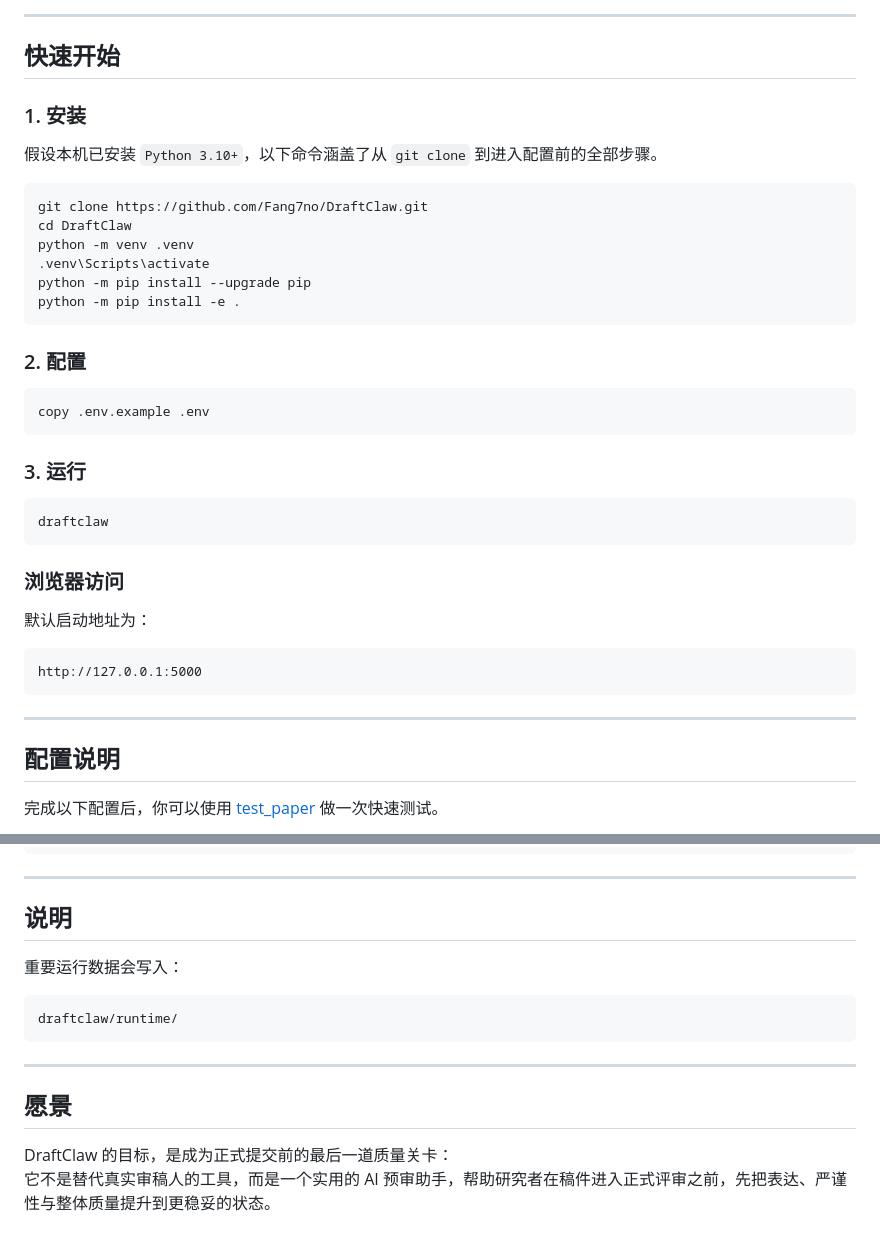
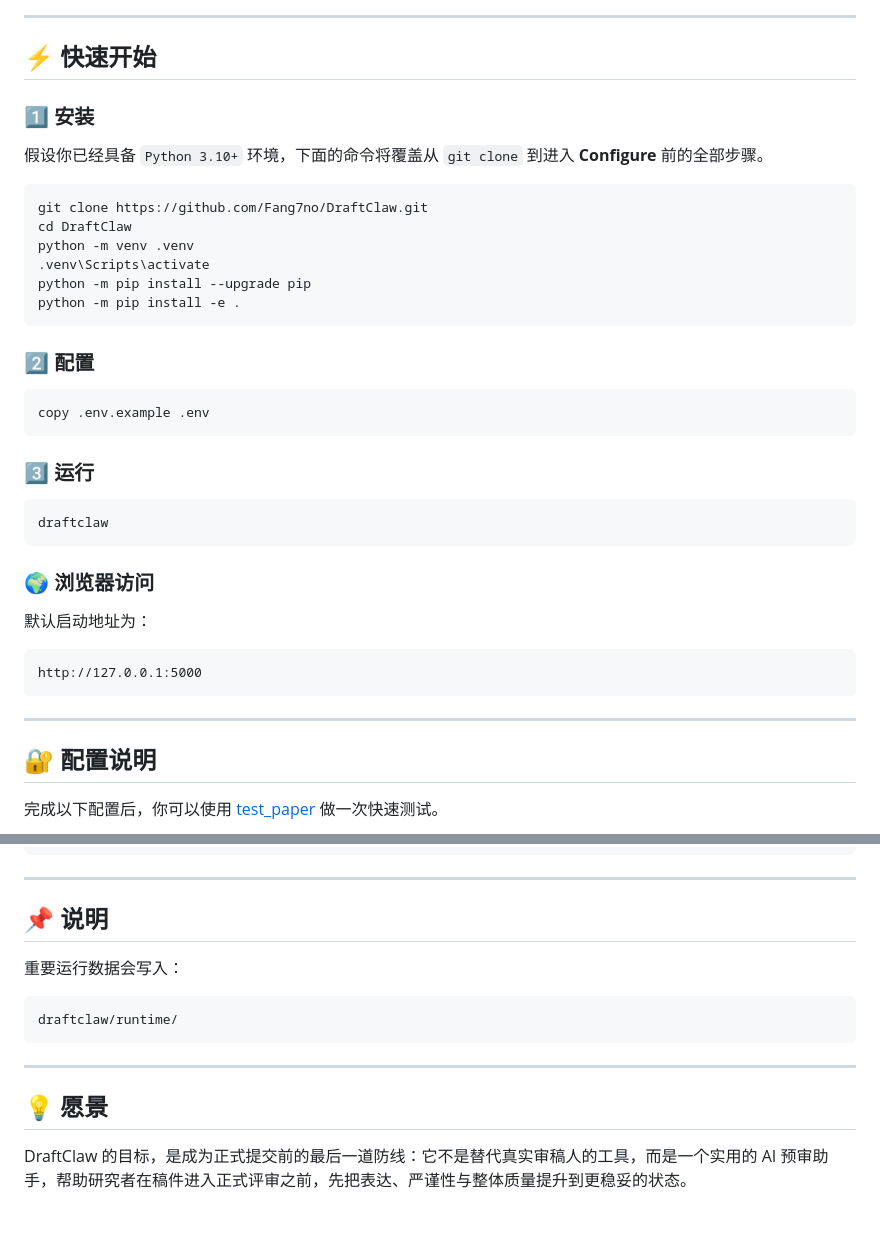
Before and after one commit to Fang7no/DraftClaw, a Markdown page: README.zh-CN.md, 2 parts joined by grey strips. Rendered like a GitHub page.

````diff
--- a/README.zh-CN.md
+++ b/README.zh-CN.md
@@ -93,11 +102,11 @@
 
 ---
 
-## 快速开始
+## ⚡ 快速开始
 
-### 1. 安装
+### 1️⃣ 安装
 
-假设本机已安装 `Python 3.10+`，以下命令涵盖了从 `git clone` 到进入配置前的全部步骤。
+假设你已经具备 `Python 3.10+` 环境，下面的命令将覆盖从 `git clone` 到进入 **Configure** 前的全部步骤。
 
 ```powershell
 git clone https://github.com/Fang7no/DraftClaw.git
@@ -108,19 +117,19 @@ python -m pip install --upgrade pip
 python -m pip install -e .
 ```
 
-### 2. 配置
+### 2️⃣ 配置
 
 ```powershell
 copy .env.example .env
 ```
 
-### 3. 运行
+### 3️⃣ 运行
 
 ```powershell
 draftclaw
 ```
 
-### 浏览器访问
+### 🌍 浏览器访问
 
 默认启动地址为：
 
@@ -130,7 +139,7 @@ http://127.0.0.1:5000
 
 ---
 
-## 配置说明
+## 🔐 配置说明
 
 完成以下配置后，你可以使用 [test_paper](./test_paper.pdf) 做一次快速测试。
 
@@ -271,7 +280,7 @@ Review Model 是系统的核心模型，负责主要的论文审阅与问题检
 
 ---
 
-## 说明
+## 📌 说明
 
 重要运行数据会写入：
 
@@ -281,7 +290,6 @@ draftclaw/runtime/
 
 ---
 
-## 愿景
+## 💡 愿景
 
-DraftClaw 的目标，是成为正式提交前的最后一道质量关卡：
-它不是替代真实审稿人的工具，而是一个实用的 AI 预审助手，帮助研究者在稿件进入正式评审之前，先把表达、严谨性与整体质量提升到更稳妥的状态。
+DraftClaw 的目标，是成为正式提交前的最后一道防线：它不是替代真实审稿人的工具，而是一个实用的 AI 预审助手，帮助研究者在稿件进入正式评审之前，先把表达、严谨性与整体质量提升到更稳妥的状态。
````
Also changed, not shown: other parts of README.zh-CN.md (+56 -47 lines).
